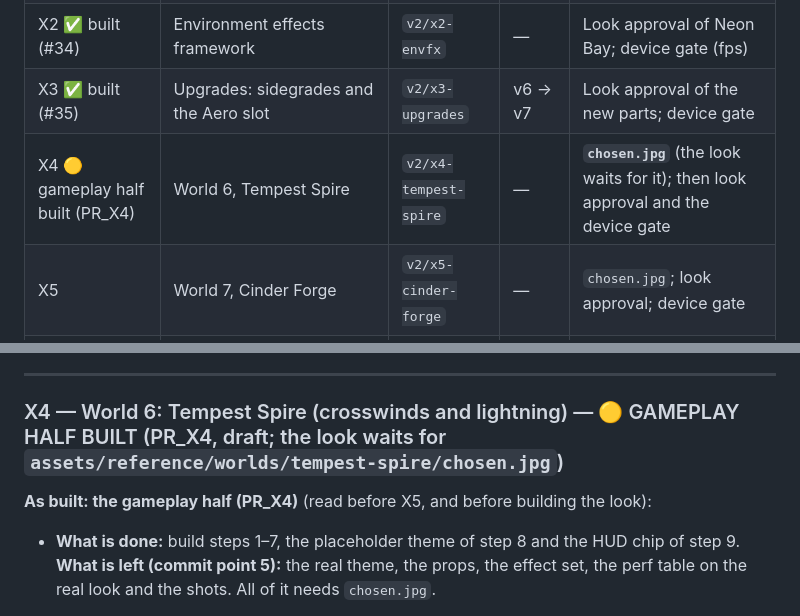
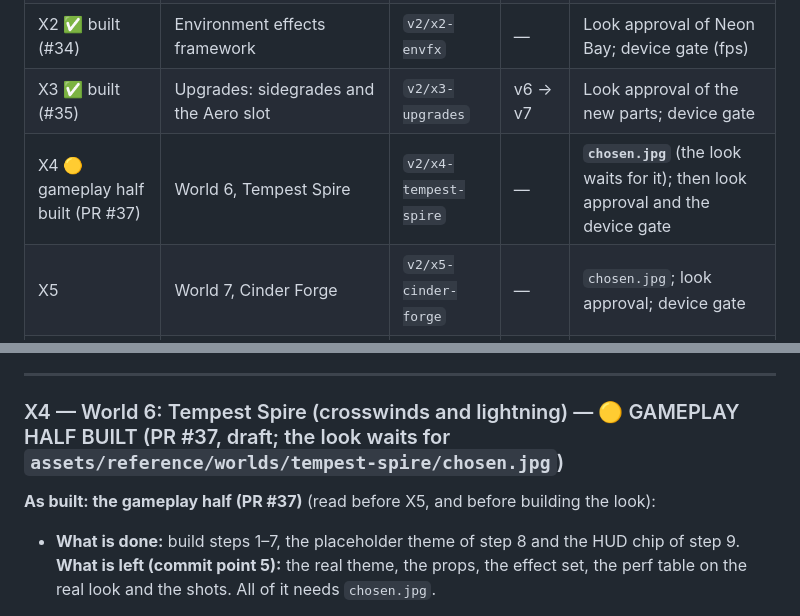
Before and after one commit to NCSTATEPACK16/MachZero, a Markdown page: docs/v2/IMPLEMENTATION.md, 2 parts joined by grey strips. GitHub-like rendering.

Commit message:
Docs: X4 gameplay half is PR #37

```diff
--- a/docs/v2/IMPLEMENTATION.md
+++ b/docs/v2/IMPLEMENTATION.md
@@ -1059,7 +1059,7 @@ SPEC §10 says what and why. This section is the how. **Design decisions (grilli
 | X1 | Cups groundwork | `v2/x1-cups` | v5 → v6 | Device check (pad-only cup) |
 | X2 ✅ built (#34) | Environment effects framework | `v2/x2-envfx` | — | Look approval of Neon Bay; device gate (fps) |
 | X3 ✅ built (#35) | Upgrades: sidegrades and the Aero slot | `v2/x3-upgrades` | v6 → v7 | Look approval of the new parts; device gate |
-| X4 🟡 gameplay half built (PR_X4) | World 6, Tempest Spire | `v2/x4-tempest-spire` | — | **`chosen.jpg`** (the look waits for it); then look approval and the device gate |
+| X4 🟡 gameplay half built (PR #37) | World 6, Tempest Spire | `v2/x4-tempest-spire` | — | **`chosen.jpg`** (the look waits for it); then look approval and the device gate |
 | X5 | World 7, Cinder Forge | `v2/x5-cinder-forge` | — | `chosen.jpg`; look approval; device gate |
 | X6 | World 8, Abyss Line (and the Storm Cup) | `v2/x6-abyss-line` | — | `chosen.jpg`; look approval; device gate |
 | X7 | Effects polish on the five 2.0 worlds | `v2/x7-old-world-fx` | — | Look approval per world; device gate |
@@ -1290,9 +1290,9 @@ Reduced motion: no lightning flash, no camera shake from effects, weather streak
 
 ---
 
-### X4 — World 6: Tempest Spire (crosswinds and lightning) — 🟡 GAMEPLAY HALF BUILT (PR_X4, draft; the look waits for `assets/reference/worlds/tempest-spire/chosen.jpg`)
-
-**As built: the gameplay half (PR_X4)** (read before X5, and before building the look):
+### X4 — World 6: Tempest Spire (crosswinds and lightning) — 🟡 GAMEPLAY HALF BUILT (PR #37, draft; the look waits for `assets/reference/worlds/tempest-spire/chosen.jpg`)
+
+**As built: the gameplay half (PR #37)** (read before X5, and before building the look):
 - **What is done:** build steps 1–7, the placeholder theme of step 8 and the HUD chip of step 9. **What is left (commit point 5):** the real theme, the props, the effect set, the perf table on the real look and the shots. All of it needs `chosen.jpg`.
 - **Wind** (`track/features/wind.ts`): `buildWinds`, `windGust(w, t)` (0..1), `windSpan` (the push fades over the first and last 20 m of a zone), `windAccel`, `windAt`. `PhysicsSystem.applyWind` hands each ship the push at its place every step (`ShipController.setWind`); the controller adds it to the sideways speed of a **grounded** ship, times `pushScale`. Ships on the grid, retired ships and ships on a split path get none. `ship:wind { shipId, active, dir }` fires when a gust starts or stops pushing a ship (above 0.7 m/s²).
 - **Wind numbers** (`sim/wind.hold.sim.test.ts`, 15 cases, on a 280 m zone put on Neon Bay's longest plain straight): a steering ship stays within 0.12 m of its line at 70 and 125 m/s on three lines; a hands-off ship drifts 3.5 m at 70 m/s and 2.0 m at 125 m/s and touches no rail; Aero Prototype drifts 1.75 m where Stock drifts 2.48 m; a ship held above the hover rays is not pushed; the same run twice is identical.
```
Also changed, not shown: docs/v2/NEXT_SESSION.md (+1 -1 lines).
